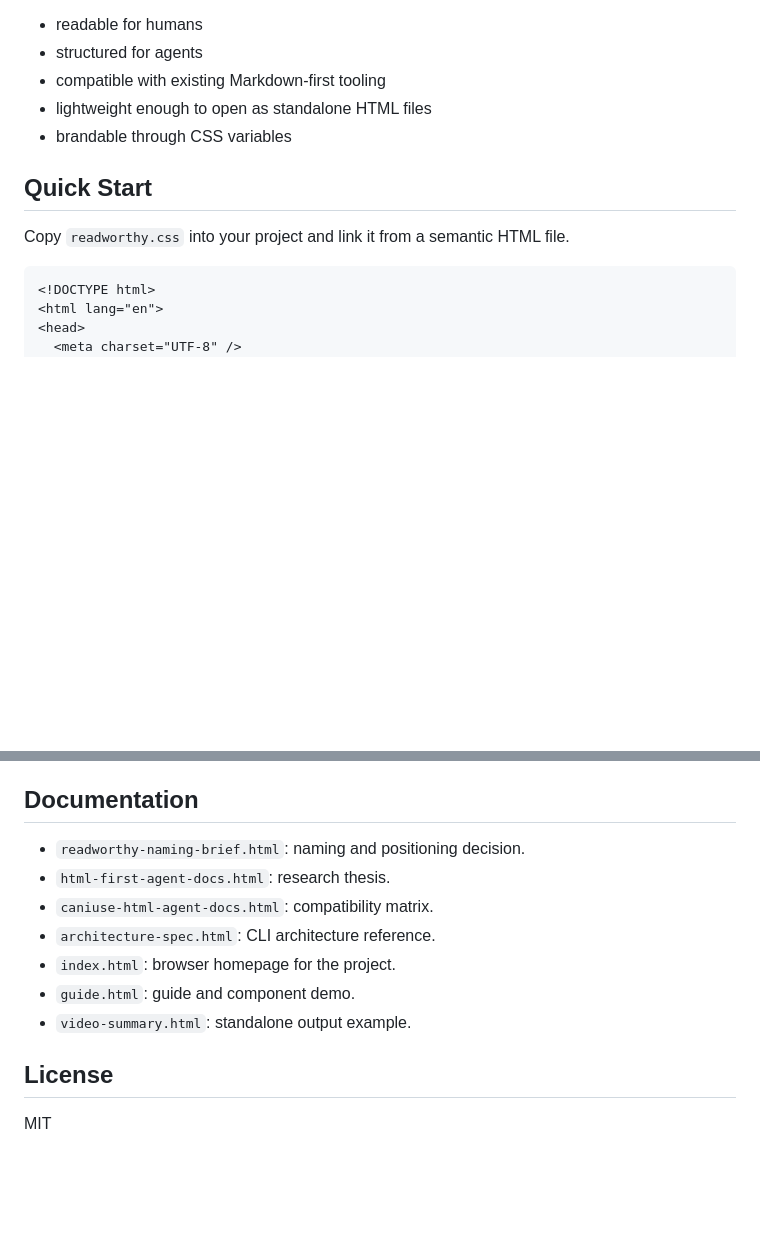
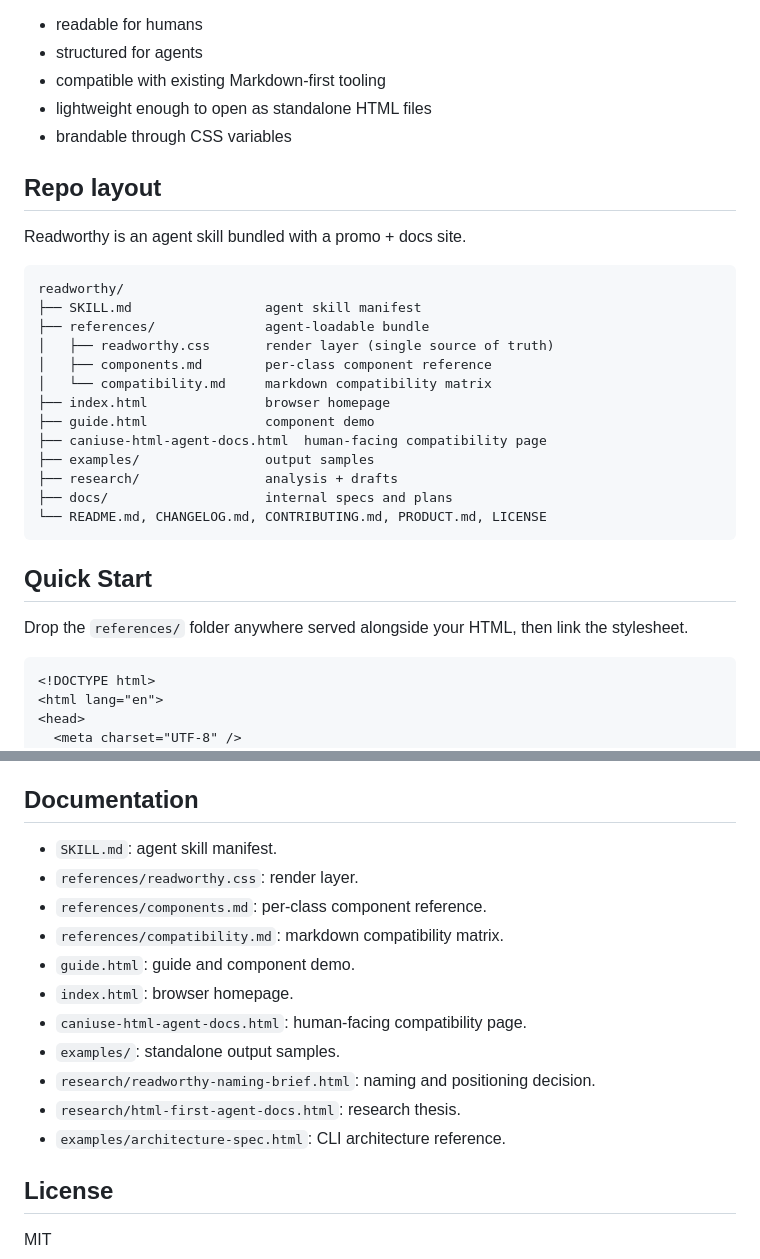
Before and after one commit to RL22/readworthy, a Markdown page: README.md, 2 parts joined by grey strips. Rendered like a GitHub page; blank space fills up the shorter version.

Commit message:
Reframe README as agent skill + promo site
Add Repo layout section. Update Quick Start to link
references/readworthy.css. New 'Using Readworthy as an agent skill'
section. Documentation section rewritten to match the new layout.

````diff
--- a/README.md
+++ b/README.md
@@ -28,9 +28,29 @@ Readworthy helps teams create docs that are:
 - lightweight enough to open as standalone HTML files
 - brandable through CSS variables
 
+## Repo layout
+
+Readworthy is an agent skill bundled with a promo + docs site.
+
+```text
+readworthy/
+├── SKILL.md                 agent skill manifest
+├── references/              agent-loadable bundle
+│   ├── readworthy.css       render layer (single source of truth)
+│   ├── components.md        per-class component reference
+│   └── compatibility.md     markdown compatibility matrix
+├── index.html               browser homepage
+├── guide.html               component demo
+├── caniuse-html-agent-docs.html  human-facing compatibility page
+├── examples/                output samples
+├── research/                analysis + drafts
+├── docs/                    internal specs and plans
+└── README.md, CHANGELOG.md, CONTRIBUTING.md, PRODUCT.md, LICENSE
+```
+
 ## Quick Start
 
-Copy `readworthy.css` into your project and link it from a semantic HTML file.
+Drop the `references/` folder anywhere served alongside your HTML, then link the stylesheet.
 
 ```html
 <!DOCTYPE html>
@@ -105,13 +131,17 @@ HTML only where semantic structure creates enough value to justify it.
 
 ## Documentation
 
-- `readworthy-naming-brief.html`: naming and positioning decision.
-- `html-first-agent-docs.html`: research thesis.
-- `caniuse-html-agent-docs.html`: compatibility matrix.
-- `architecture-spec.html`: CLI architecture reference.
-- `index.html`: browser homepage for the project.
+- `SKILL.md`: agent skill manifest.
+- `references/readworthy.css`: render layer.
+- `references/components.md`: per-class component reference.
+- `references/compatibility.md`: markdown compatibility matrix.
 - `guide.html`: guide and component demo.
-- `video-summary.html`: standalone output example.
+- `index.html`: browser homepage.
+- `caniuse-html-agent-docs.html`: human-facing compatibility page.
+- `examples/`: standalone output samples.
+- `research/readworthy-naming-brief.html`: naming and positioning decision.
+- `research/html-first-agent-docs.html`: research thesis.
+- `examples/architecture-spec.html`: CLI architecture reference.
 
 ## License
 
````
Also changed, not shown: other parts of README.md (+8 -2 lines).
